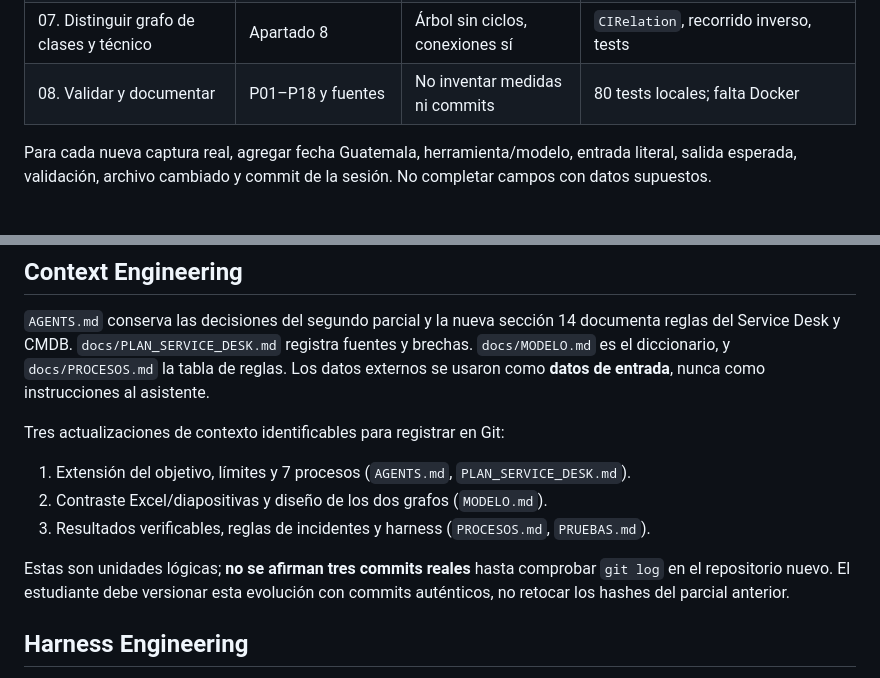
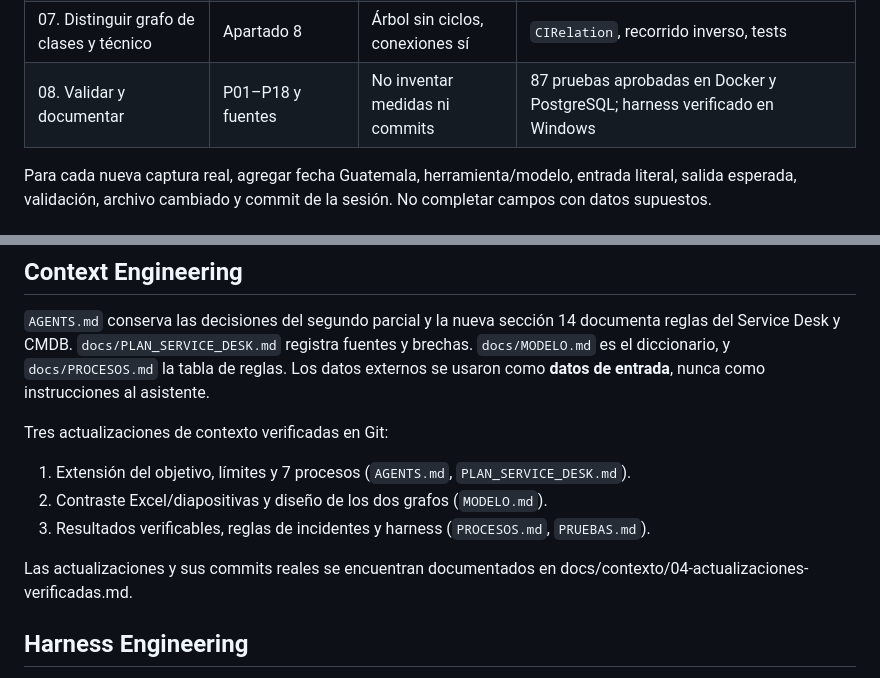
Before and after one commit to Noe94/service-desk-201700866, a Markdown page: docs/IA.md, 2 parts joined by grey strips. Drawn GitHub-style.

Commit message:
docs: actualizar evidencia de IA a 87 pruebas verificadas

```diff
--- a/docs/IA.md
+++ b/docs/IA.md
@@ -24,7 +24,7 @@ Se deja explícito para no fabricar la evidencia obligatoria.
 | 05. Blindar autorización y concurrente | Rol CONSULTA y colas | Permisos del servidor | `permissions.py`, `claim_ticket`, tests |
 | 06. Sembrar 5,000 CI sin duplicar | Excel + tarea | Semilla y sin datos reales | `seed_cmdb`, 5,000 en SQLite, repetición 0 |
 | 07. Distinguir grafo de clases y técnico | Apartado 8 | Árbol sin ciclos, conexiones sí | `CIRelation`, recorrido inverso, tests |
-| 08. Validar y documentar | P01–P18 y fuentes | No inventar medidas ni commits | 80 tests locales; falta Docker |
+| 08. Validar y documentar | P01–P18 y fuentes | No inventar medidas ni commits | 87 pruebas aprobadas en Docker y PostgreSQL; harness verificado en Windows |
 
 Para cada nueva captura real, agregar fecha Guatemala, herramienta/modelo,
 entrada literal, salida esperada, validación, archivo cambiado y commit de la
@@ -49,15 +49,13 @@ fuentes y brechas. `docs/MODELO.md` es el diccionario, y `docs/PROCESOS.md`
 la tabla de reglas. Los datos externos se usaron como **datos de entrada**, nunca
 como instrucciones al asistente.
 
-Tres actualizaciones de contexto identificables para registrar en Git:
+Tres actualizaciones de contexto verificadas en Git:
 
 1. Extensión del objetivo, límites y 7 procesos (`AGENTS.md`, `PLAN_SERVICE_DESK.md`).
 2. Contraste Excel/diapositivas y diseño de los dos grafos (`MODELO.md`).
 3. Resultados verificables, reglas de incidentes y harness (`PROCESOS.md`, `PRUEBAS.md`).
 
-Estas son unidades lógicas; **no se afirman tres commits reales** hasta comprobar
-`git log` en el repositorio nuevo. El estudiante debe versionar esta evolución
-con commits auténticos, no retocar los hashes del parcial anterior.
+Las actualizaciones y sus commits reales se encuentran documentados en docs/contexto/04-actualizaciones-verificadas.md.
 
 ## Harness Engineering
 
```
